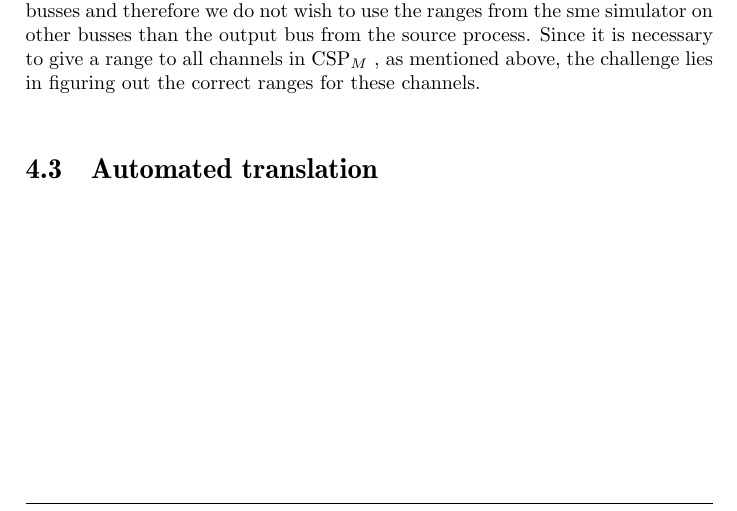
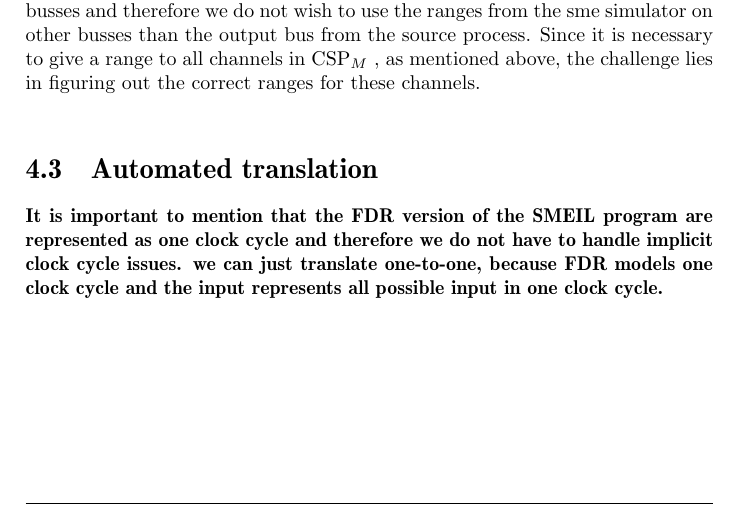
Before and after one commit to althegler/SME-to-CSPm-thesis, a LaTeX thesis (thesis.tex): part of page 14 of 18, cut so that both start at the same text. Compiled offline with pdfLaTeX.

Commit message:
Just a small note to remember

```diff
--- a/thesis.tex
+++ b/thesis.tex
@@ -233,6 +234,7 @@ Since it is necessary to give a range to all channels in \cspm, as mentioned abo
 
 
 \section{Automated translation}
+ \textbf{It is important to mention that the FDR version of the SMEIL program are represented as one clock cycle and therefore we do not have to handle implicit clock cycle issues. we can just translate one-to-one, because FDR models one clock cycle and the input represents all possible input in one clock cycle.}
 
 
 \chapter{Experiments and results}
```
Also changed, not shown: thesis.pdf, thesis.tex (1 more changed lines).
